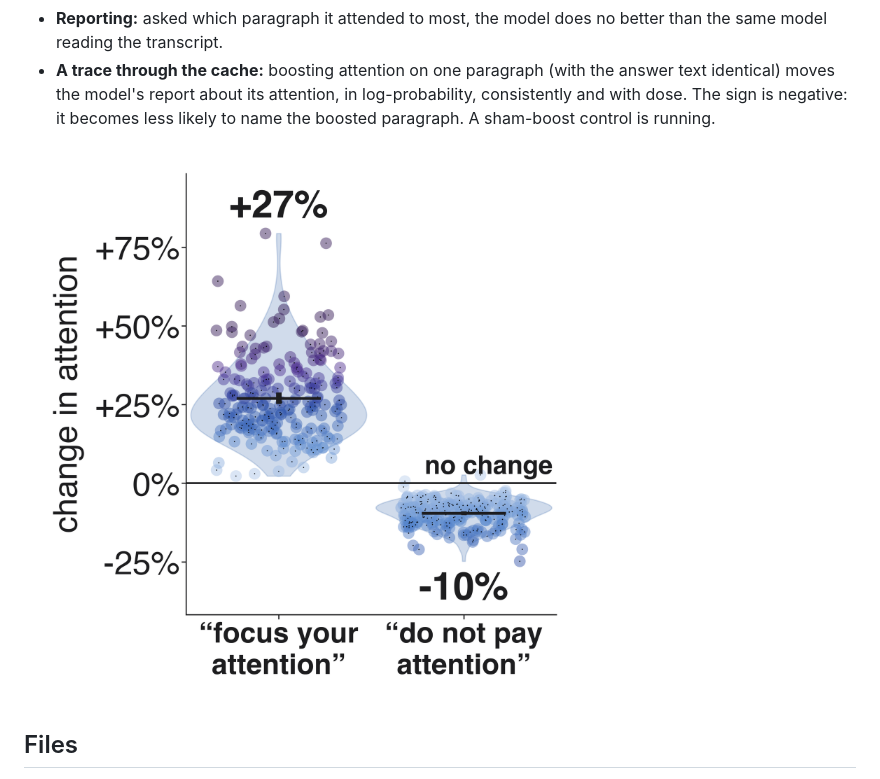
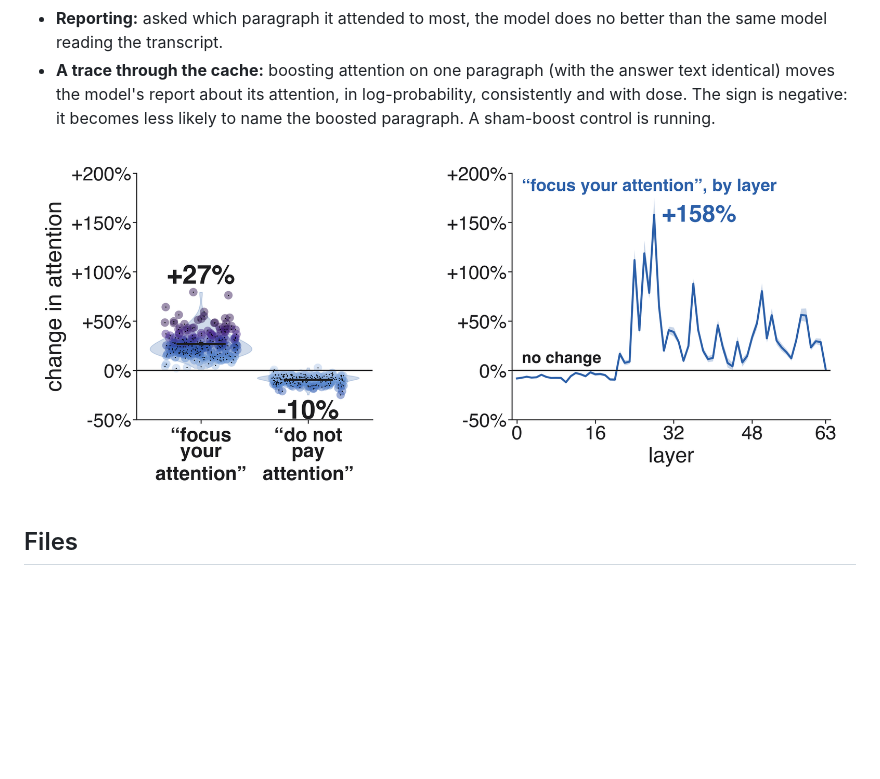
Before and after one commit to SauersML/attention_introspection, a Markdown page: README.md, the part around the change. Drawn GitHub-style; pictures changed too: figures/combo.png (added); blank space fills up the shorter version.

Commit message:
Two-panel figure

```diff
--- a/README.md
+++ b/README.md
@@ -12,7 +12,7 @@ Each prompt has four short Wikipedia paragraphs labelled [P1]..[P4] and an unrel
 - **Reporting:** asked which paragraph it attended to most, the model does no better than the same model reading the transcript.
 - **A trace through the cache:** boosting attention on one paragraph (with the answer text identical) moves the model's report about its attention, in log-probability, consistently and with dose. The sign is negative: it becomes less likely to name the boosted paragraph. A sham-boost control is running.
 
-![violin](figures/violin5.png)
+![violin](figures/combo.png)
 
 ## Files
 - attn_intro.py: the experiment (patched eager attention, the boost intervention, the report).
```
Also changed, not shown: 1 other file.
